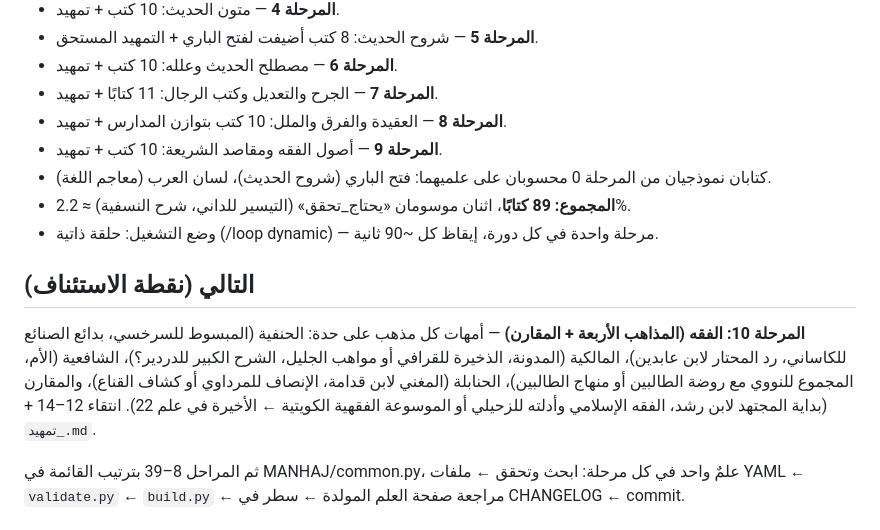
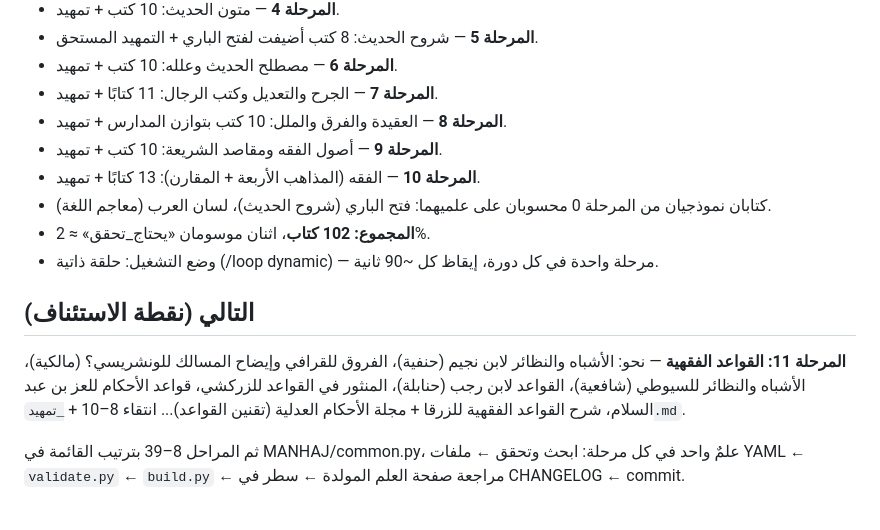
Before and after one commit to makqasabi/marji-jami, a Markdown page: STATUS.md, the part around the change. Rendered like a GitHub page.

Commit message:
تحديث STATUS بعد المرحلة 10
Co-Authored-By: Claude Fable 5 <noreply@anthropic.com>

```diff
--- a/STATUS.md
+++ b/STATUS.md
@@ -14,13 +14,14 @@
 - **المرحلة 7** — الجرح والتعديل وكتب الرجال: 11 كتابًا + تمهيد.
 - **المرحلة 8** — العقيدة والفرق والملل: 10 كتب بتوازن المدارس + تمهيد.
 - **المرحلة 9** — أصول الفقه ومقاصد الشريعة: 10 كتب + تمهيد.
+- **المرحلة 10** — الفقه (المذاهب الأربعة + المقارن): 13 كتابًا + تمهيد.
 - كتابان نموذجيان من المرحلة 0 محسوبان على علميهما: فتح الباري (شروح الحديث)، لسان العرب (معاجم اللغة).
-- **المجموع: 89 كتابًا**، اثنان موسومان «يحتاج_تحقق» (التيسير للداني، شرح النسفية) ≈ 2.2%.
+- **المجموع: 102 كتاب**، اثنان موسومان «يحتاج_تحقق» ≈ 2%.
 - وضع التشغيل: حلقة ذاتية (/loop dynamic) — مرحلة واحدة في كل دورة، إيقاظ كل ~90 ثانية.
 
 ## التالي (نقطة الاستئناف)
 
-**المرحلة 10: الفقه (المذاهب الأربعة + المقارن)** — أمهات كل مذهب على حدة: الحنفية (المبسوط للسرخسي، بدائع الصنائع للكاساني، رد المحتار لابن عابدين)، المالكية (المدونة، الذخيرة للقرافي أو مواهب الجليل، الشرح الكبير للدردير؟)، الشافعية (الأم، المجموع للنووي مع روضة الطالبين أو منهاج الطالبين)، الحنابلة (المغني لابن قدامة، الإنصاف للمرداوي أو كشاف القناع)، والمقارن (بداية المجتهد لابن رشد، الفقه الإسلامي وأدلته للزحيلي أو الموسوعة الفقهية الكويتية ← الأخيرة في علم 22). انتقاء 12–14 + `_تمهيد.md`.
+**المرحلة 11: القواعد الفقهية** — نحو: الأشباه والنظائر لابن نجيم (حنفية)، الفروق للقرافي وإيضاح المسالك للونشريسي؟ (مالكية)، الأشباه والنظائر للسيوطي (شافعية)، القواعد لابن رجب (حنابلة)، المنثور في القواعد للزركشي، قواعد الأحكام للعز بن عبد السلام، شرح القواعد الفقهية للزرقا + مجلة الأحكام العدلية (تقنين القواعد)... انتقاء 8–10 + `_تمهيد.md`.
 
 ثم المراحل 8–39 بترتيب القائمة في MANHAJ/common.py، علمٌ واحد في كل مرحلة:
 ابحث وتحقق ← ملفات YAML ← `validate.py` ← `build.py` ← مراجعة صفحة العلم المولدة ← سطر في CHANGELOG ← commit.
```
